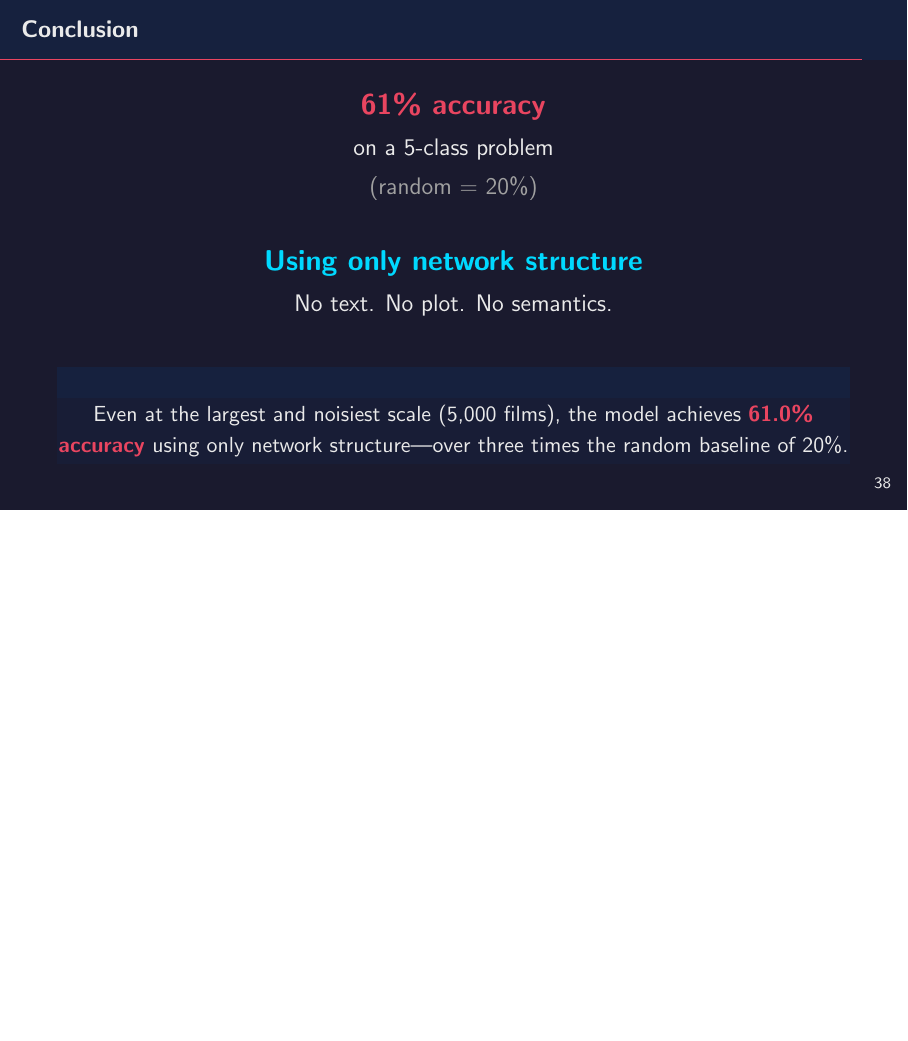
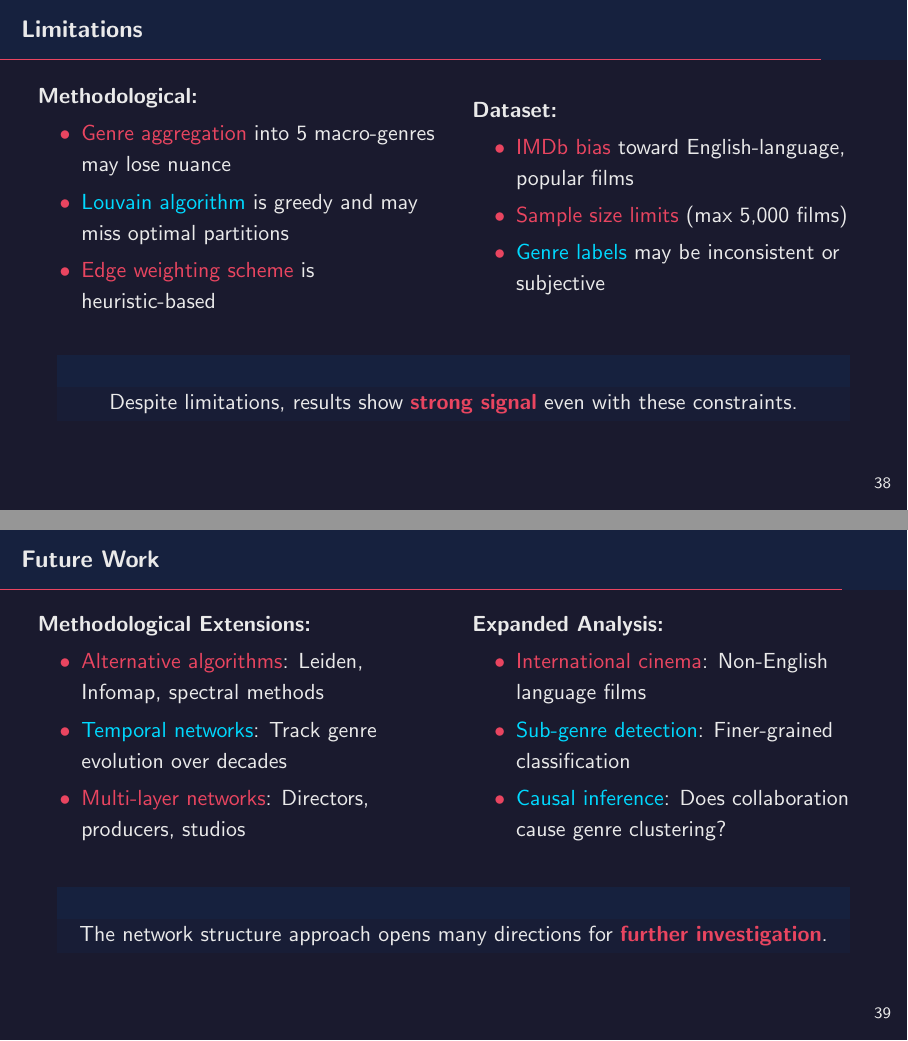
Before and after one commit to avih7531/social_networks_final, LaTeX slides (presentation/slides.tex): page 38 of 40 before the commit and pages 38 and 39 of 42 after it, the two joined at a grey line, the shorter picture padded with empty space. Compiled offline with pdfLaTeX.

Commit message:
edit presentation and writeup

```diff
--- a/presentation/slides.tex
+++ b/presentation/slides.tex
@@ -972,6 +973,66 @@
     \centering
     Actor co-appearance networks contain \textbf{substantial intrinsic genre information},\\
     recoverable without textual, plot, or semantic features.
+  \end{block}
+\end{frame}
+
+% ----------------------------------------------------------
+% LIMITATIONS
+% ----------------------------------------------------------
+\begin{frame}{Limitations}
+  \begin{columns}
+    \column{0.5\textwidth}
+    \textbf{Methodological:}
+    \begin{itemize}
+      \item \textcolor{accent}{Genre aggregation} into 5 macro-genres may lose nuance
+      \item \textcolor{accentblue}{Louvain algorithm} is greedy and may miss optimal partitions
+      \item \textcolor{accent}{Edge weighting scheme} is heuristic-based
+    \end{itemize}
+
+    \column{0.5\textwidth}
+    \textbf{Dataset:}
+    \begin{itemize}
+      \item \textcolor{accent}{IMDb bias} toward English-language, popular films
+      \item \textcolor{accent}{Sample size limits} (max 5,000 films)
+      \item \textcolor{accentblue}{Genre labels} may be inconsistent or subjective
+    \end{itemize}
+  \end{columns}
+
+  \vspace{1.5em}
+
+  \begin{block}{}
+    \centering
+    Despite limitations, results show \textcolor{accent}{\textbf{strong signal}} even with these constraints.
+  \end{block}
+\end{frame}
+
+% ----------------------------------------------------------
+% FUTURE WORK
+% ----------------------------------------------------------
+\begin{frame}{Future Work}
+  \begin{columns}
+    \column{0.5\textwidth}
+    \textbf{Methodological Extensions:}
+    \begin{itemize}
+      \item \textcolor{accent}{Alternative algorithms}: Leiden, Infomap, spectral methods
+      \item \textcolor{accentblue}{Temporal networks}: Track genre evolution over decades
+      \item \textcolor{accent}{Multi-layer networks}: Directors, producers, studios
+    \end{itemize}
+
+    \column{0.5\textwidth}
+    \textbf{Expanded Analysis:}
+    \begin{itemize}
+      \item \textcolor{accent}{International cinema}: Non-English language films
+      \item \textcolor{accentblue}{Sub-genre detection}: Finer-grained classification
+      \item \textcolor{accentblue}{Causal inference}: Does collaboration cause genre clustering?
+    \end{itemize}
+  \end{columns}
+
+  \vspace{1.5em}
+
+  \begin{block}{}
+    \centering
+    The network structure approach opens many directions for \textcolor{accent}{\textbf{further investigation}}.
   \end{block}
 \end{frame}
 
```
Also changed, not shown: presentation/slides.pdf, presentation/slides.tex (11 more changed lines).
